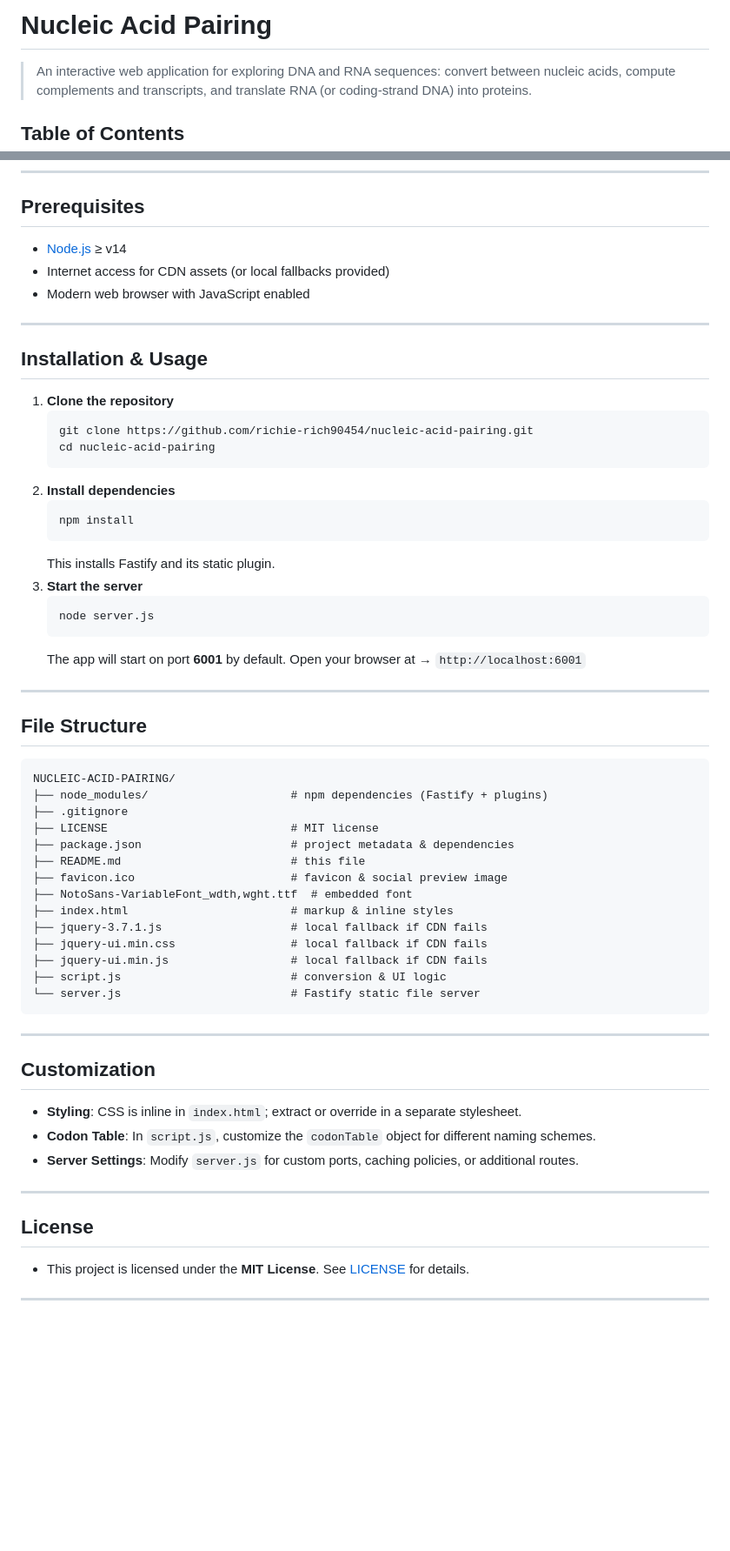
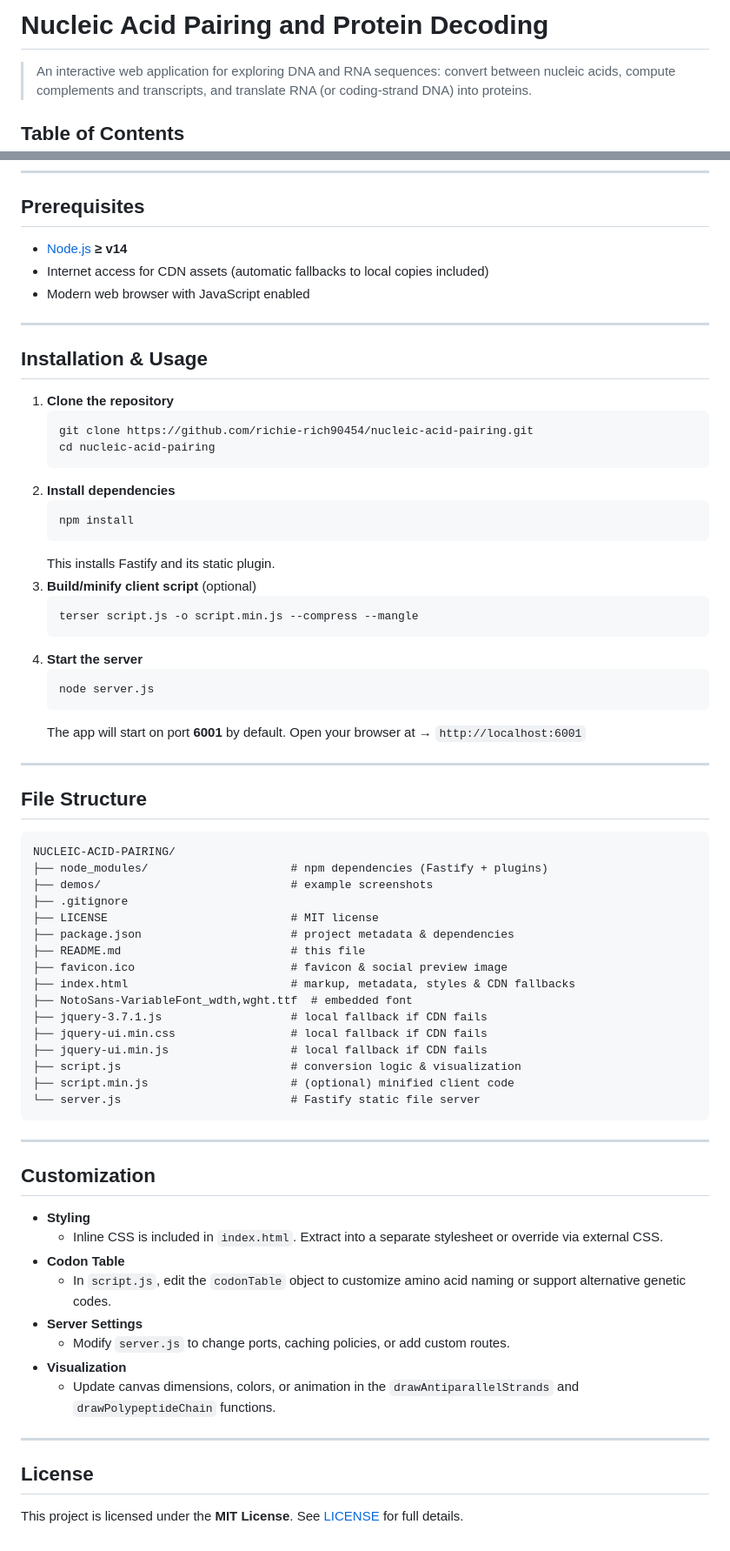
Before and after one commit to richie-rich90454/NucleicAcidUtility, a Markdown page: README.md, 2 parts joined by grey strips. Shown: that part at 87% size. GitHub-like rendering; blank space fills up the shorter version.

````diff
--- a/README.md
+++ b/README.md
@@ -1,4 +1,4 @@
-# Nucleic Acid Pairing
+# Nucleic Acid Pairing and Protein Decoding
 > An interactive web application for exploring DNA and RNA sequences: convert between nucleic acids, compute complements and transcripts, and translate RNA (or coding‑strand DNA) into proteins.
 ## Table of Contents
 * [Features](#features)
@@ -41,21 +48,25 @@
 ---
 ## Prerequisites
-* [Node.js](https://nodejs.org/) ≥ v14
-* Internet access for CDN assets (or local fallbacks provided)
+* [Node.js](https://nodejs.org/) **≥ v14**
+* Internet access for CDN assets (automatic fallbacks to local copies included)
 * Modern web browser with JavaScript enabled
 ---
 ## Installation & Usage
 1. **Clone the repository**
    ```bash
    git clone https://github.com/richie-rich90454/nucleic-acid-pairing.git
-   cd nucleic‑acid‑pairing
+   cd nucleic-acid-pairing
    ```
 2. **Install dependencies**
    ```bash
    npm install
    ```
    This installs Fastify and its static plugin.
-3. **Start the server**
+3. **Build/minify client script** (optional)
+   ```bash
+   terser script.js -o script.min.js --compress --mangle
+   ```
+4. **Start the server**
    ```bash
    node server.js
    ```
@@ -64,27 +75,33 @@
 ---
 ## File Structure
 ```
-NUCLEIC‑ACID‑PAIRING/
+NUCLEIC-ACID-PAIRING/
 ├── node_modules/                     # npm dependencies (Fastify + plugins)
+├── demos/                            # example screenshots
 ├── .gitignore
 ├── LICENSE                           # MIT license
 ├── package.json                      # project metadata & dependencies
 ├── README.md                         # this file
 ├── favicon.ico                       # favicon & social preview image
+├── index.html                        # markup, metadata, styles & CDN fallbacks
 ├── NotoSans-VariableFont_wdth,wght.ttf  # embedded font
-├── index.html                        # markup & inline styles
 ├── jquery-3.7.1.js                   # local fallback if CDN fails
 ├── jquery-ui.min.css                 # local fallback if CDN fails
 ├── jquery-ui.min.js                  # local fallback if CDN fails
-├── script.js                         # conversion & UI logic
+├── script.js                         # conversion logic & visualization
+├── script.min.js                     # (optional) minified client code
 └── server.js                         # Fastify static file server
 ```
 ---
 ## Customization
-* **Styling**: CSS is inline in `index.html`; extract or override in a separate stylesheet.
-* **Codon Table**: In `script.js`, customize the `codonTable` object for different naming schemes.
-* **Server Settings**: Modify `server.js` for custom ports, caching policies, or additional routes.
+* **Styling**
+  * Inline CSS is included in `index.html`. Extract into a separate stylesheet or override via external CSS.
+* **Codon Table**
+  * In `script.js`, edit the `codonTable` object to customize amino acid naming or support alternative genetic codes.
+* **Server Settings**
+  * Modify `server.js` to change ports, caching policies, or add custom routes.
+* **Visualization**
+  * Update canvas dimensions, colors, or animation in the `drawAntiparallelStrands` and `drawPolypeptideChain` functions.
 ---
 ## License
-- This project is licensed under the **MIT License**. See [LICENSE](LICENSE) for details.
----
+This project is licensed under the **MIT License**. See [LICENSE](LICENSE) for full details.
````
Also changed, not shown: other parts of README.md (+29 -22 lines).
